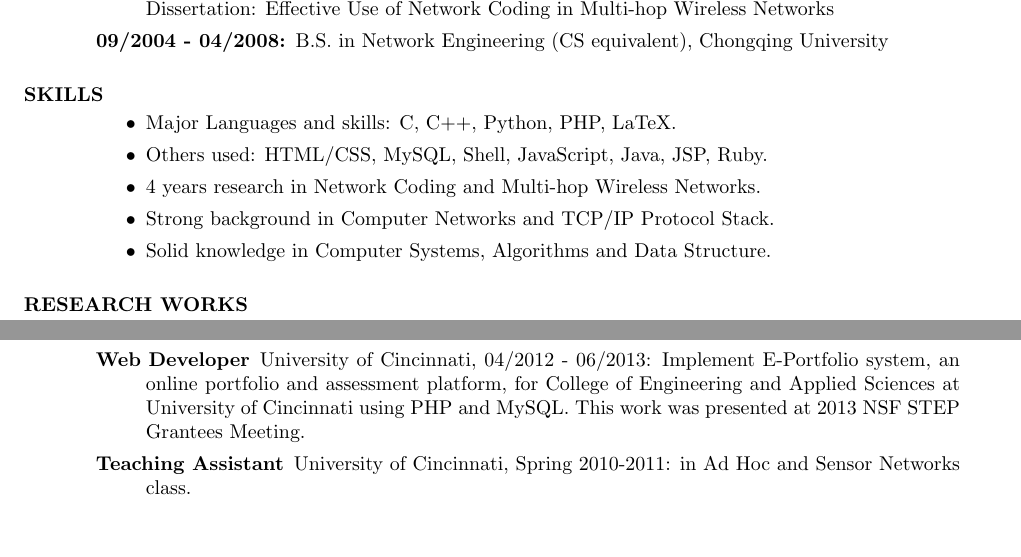
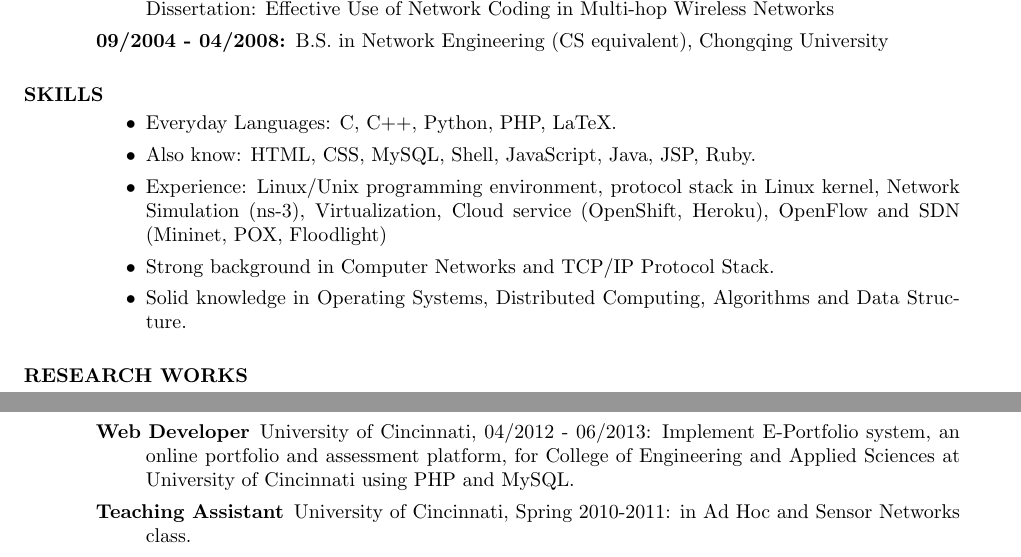
Before and after one commit to mmmmmm1988/YangChi_resume, a LaTeX CV (YangChi_resume.tex): two parts of the page, joined at a grey line, cut so that both start at the same text, the shorter picture padded with empty space. Compiled offline with pdfLaTeX.

Commit message:
updated resume

```diff
--- a/YangChi_resume.tex
+++ b/YangChi_resume.tex
@@ -18,11 +18,11 @@
 
 	\section{SKILLS}
 	\begin{itemize}
-		\item Major Languages and skills: C, C++, Python, PHP, LaTeX.
-		\item Others used: HTML/CSS, MySQL, Shell, JavaScript, Java, JSP, Ruby.
-		\item 4 years research in Network Coding and Multi-hop Wireless Networks.
+		\item Everyday Languages: C, C++, Python, PHP, LaTeX.
+		\item Also know: HTML, CSS, MySQL, Shell, JavaScript, Java, JSP, Ruby.
+		\item Experience: Linux/Unix programming environment, protocol stack in Linux kernel, Network Simulation (ns-3), Virtualization, Cloud service (OpenShift, Heroku), OpenFlow and SDN (Mininet, POX, Floodlight)
 		\item Strong background in Computer Networks and TCP/IP Protocol Stack.
-		\item Solid knowledge in Computer Systems, Algorithms and Data Structure.
+		\item Solid knowledge in Operating Systems, Distributed Computing, Algorithms and Data Structure.
 	\end{itemize}
 
 	\section{RESEARCH WORKS}
@@ -42,7 +42,7 @@
 
 	\section{OTHER EXPERIENCE}
 	\begin{description}
-		\item[Web Developer] University of Cincinnati, 04/2012 - 06/2013: Implement E-Portfolio system, an online portfolio and assessment platform, for College of Engineering and Applied Sciences at University of Cincinnati using PHP and MySQL. This work was presented at 2013 NSF STEP Grantees Meeting.
+		\item[Web Developer] University of Cincinnati, 04/2012 - 06/2013: Implement E-Portfolio system, an online portfolio and assessment platform, for College of Engineering and Applied Sciences at University of Cincinnati using PHP and MySQL.
 		\item[Teaching Assistant] University of Cincinnati, Spring 2010-2011: in Ad Hoc and Sensor Networks class.
 		\item[Internship] Institute of Computing Technology, Chinese Academy of Sciences, Summer 2007: Tested functions and reliability of a SOA framework with Java.
 	\end{description}
```
Also changed, not shown: README.md, YangChi_resume.pdf, YangChi_resume.tex (2 more changed lines), 1 other file.
